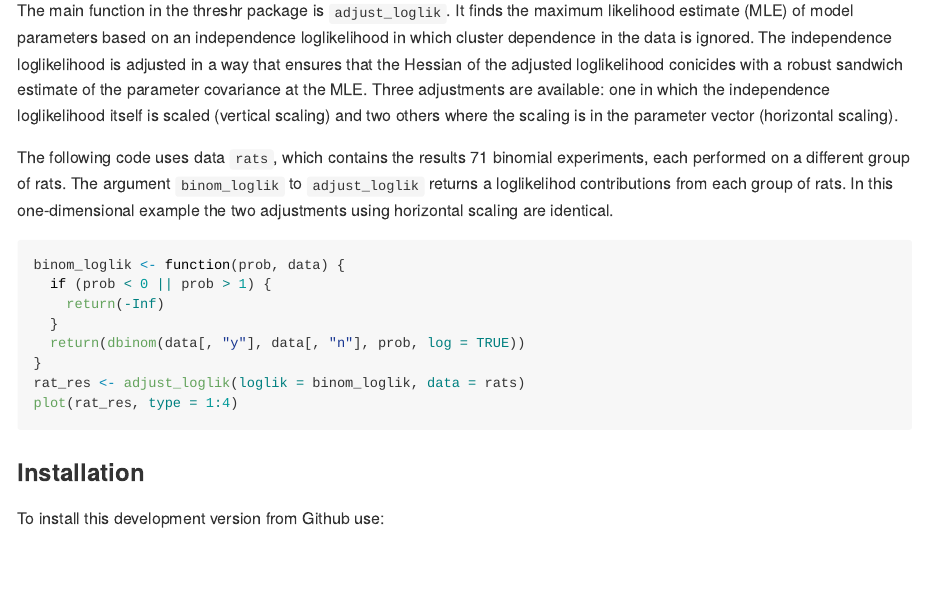
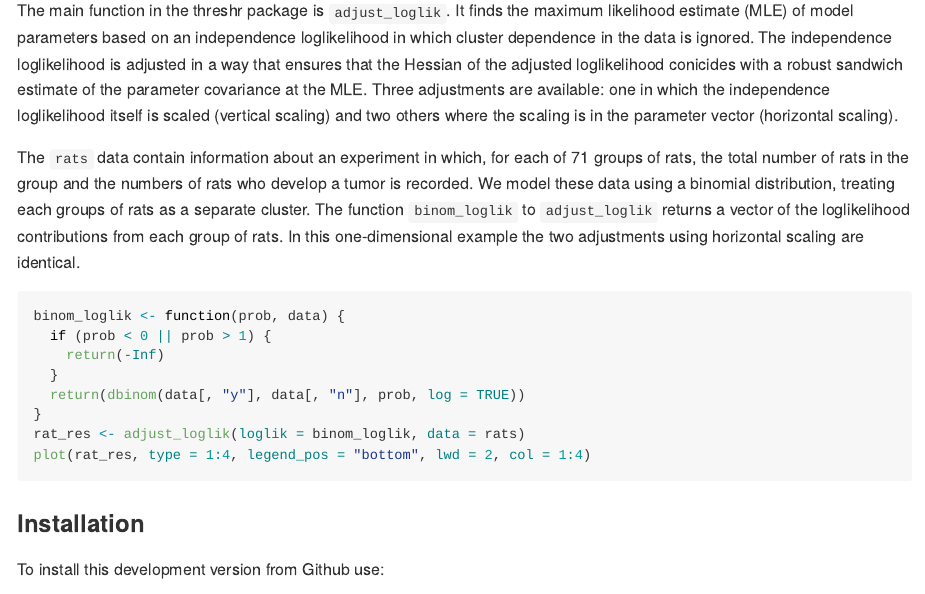
Before and after one commit to paulnorthrop/chandwich, an R Markdown document (README.Rmd): the page in a window 1100 px wide, from 350 px down. The pictures show the output file README.md that the author committed with the source, drawn offline in the style of GitHub; badge pictures from the web are left out.

Commit message:
Reword example. [ci skip]

````diff
--- a/README.Rmd
+++ b/README.Rmd
@@ -27,7 +27,7 @@ model parameters, and confidence regions, for pairs of model parameters.
 
 The main function in the threshr package is `adjust_loglik`.  It finds the maximum likelihood estimate (MLE) of model parameters based on an independence loglikelihood in which cluster dependence in the data is ignored.  The independence loglikelihood is adjusted in a way that ensures that the Hessian of the adjusted loglikelihood conicides with a robust sandwich estimate of the parameter covariance at the MLE.  Three adjustments are available: one in which the independence loglikelihood itself is scaled (vertical scaling) and two others where the scaling is in the parameter vector (horizontal scaling).
 
-The following code uses data `rats`, which contains the results 71 binomial experiments, each performed on a different group of rats.  The argument `binom_loglik` to `adjust_loglik` returns a loglikelihod contributions from each group of rats. In this one-dimensional example the two adjustments using horizontal scaling are identical.
+The `rats` data contain information about an experiment in which, for each of 71 groups of rats, the total number of rats in the group and the numbers of rats who develop a tumor is recorded.  We model these data using a binomial distribution, treating each groups of rats as a separate cluster.  The function `binom_loglik` to `adjust_loglik` returns a vector of the loglikelihood contributions from each group of rats. In this one-dimensional example the two adjustments using horizontal scaling are identical.
 
 ```{r, eval = FALSE}
 binom_loglik <- function(prob, data) {
@@ -37,7 +37,7 @@ binom_loglik <- function(prob, data) {
   return(dbinom(data[, "y"], data[, "n"], prob, log = TRUE))
 }
 rat_res <- adjust_loglik(loglik = binom_loglik, data = rats)
-plot(rat_res, type = 1:4)
+plot(rat_res, type = 1:4, legend_pos = "bottom", lwd = 2, col = 1:4)
 ```
 
 ### Installation
````
Also changed, not shown: README.md.
